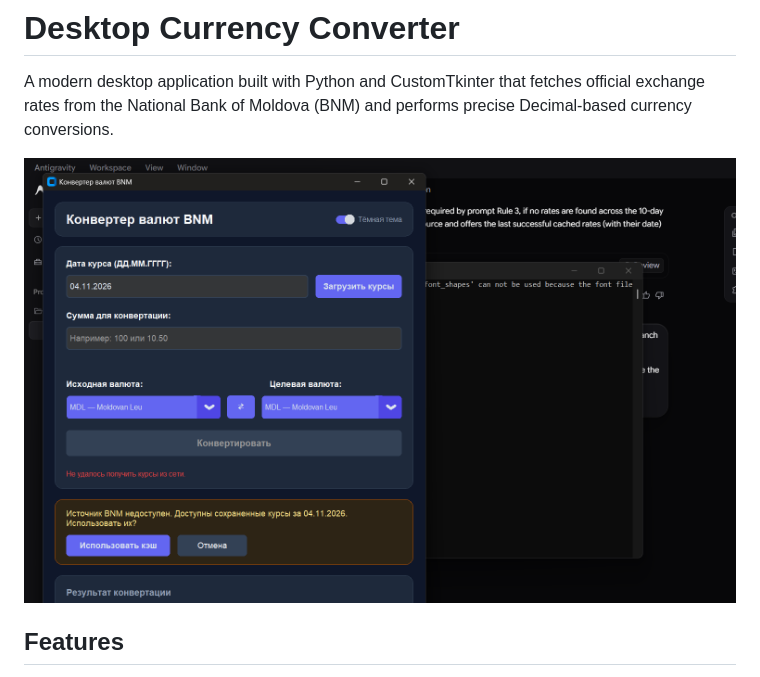
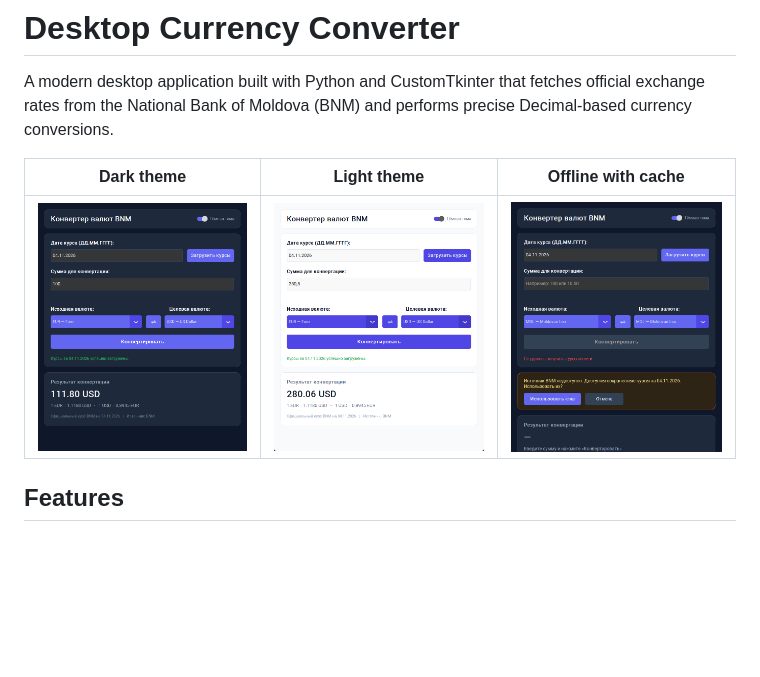
Before and after one commit to igor-bog04/currency-converter, a Markdown page: README.md, the part around the change. Drawn GitHub-style; pictures changed too: docs/screenshots/app_screenshot.png (deleted), docs/screenshots/converter-dark.png (added), docs/screenshots/converter-light.png (added); blank space fills up the shorter version.

Commit message:
docs: replace sandbox screenshot with real-network screenshots
The agent's screenshot was taken inside the Antigravity sandbox without
network access, so it showed the offline error state and the agent's
own window in the background. Replaced with dark/light/offline shots
taken against the live BNM source.

Co-Authored-By: Claude Opus 5.5 <noreply@anthropic.com>

```diff
--- a/README.md
+++ b/README.md
@@ -2,7 +2,9 @@
 
 A modern desktop application built with Python and CustomTkinter that fetches official exchange rates from the National Bank of Moldova (BNM) and performs precise Decimal-based currency conversions.
 
-![Application Screenshot](docs/screenshots/app_screenshot.png)
+| Dark theme | Light theme | Offline with cache |
+|---|---|---|
+| ![Dark theme](docs/screenshots/converter-dark.png) | ![Light theme](docs/screenshots/converter-light.png) | ![Offline mode](docs/screenshots/offline-cache.png) |
 
 ## Features
 
```
